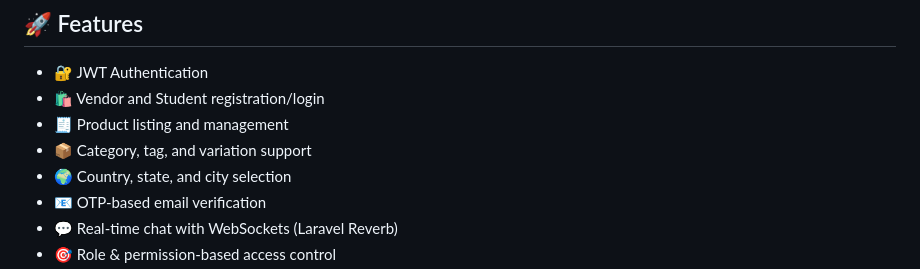
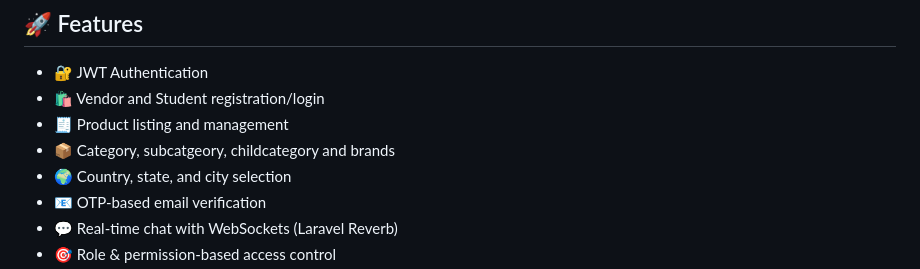
Before and after one commit to koredeowoblow/e-commerce, a Markdown page: README.md, the part around the change. Drawn GitHub-style.

```diff
--- a/README.md
+++ b/README.md
@@ -10,7 +10,7 @@ A Laravel-based backend API designed to bridge the gap between students and camp
 - 🔐 JWT Authentication
 - 🛍️ Vendor and Student registration/login
 - 🧾 Product listing and management
-- 📦 Category, tag, and variation support
+- 📦 Category, subcatgeory, childcategory and brands
 - 🌍 Country, state, and city selection
 - 📧 OTP-based email verification
 - 💬 Real-time chat with WebSockets (Laravel Reverb)
```
